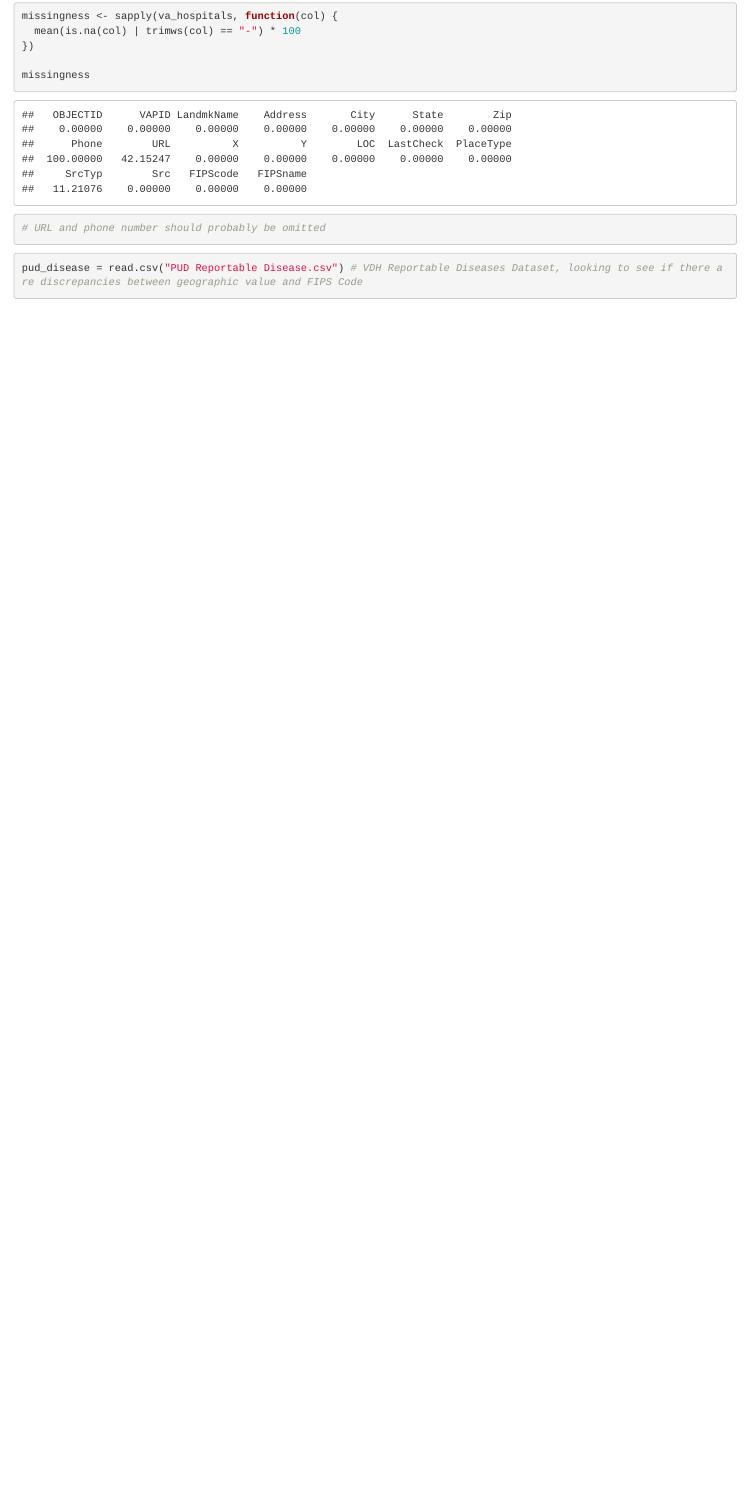
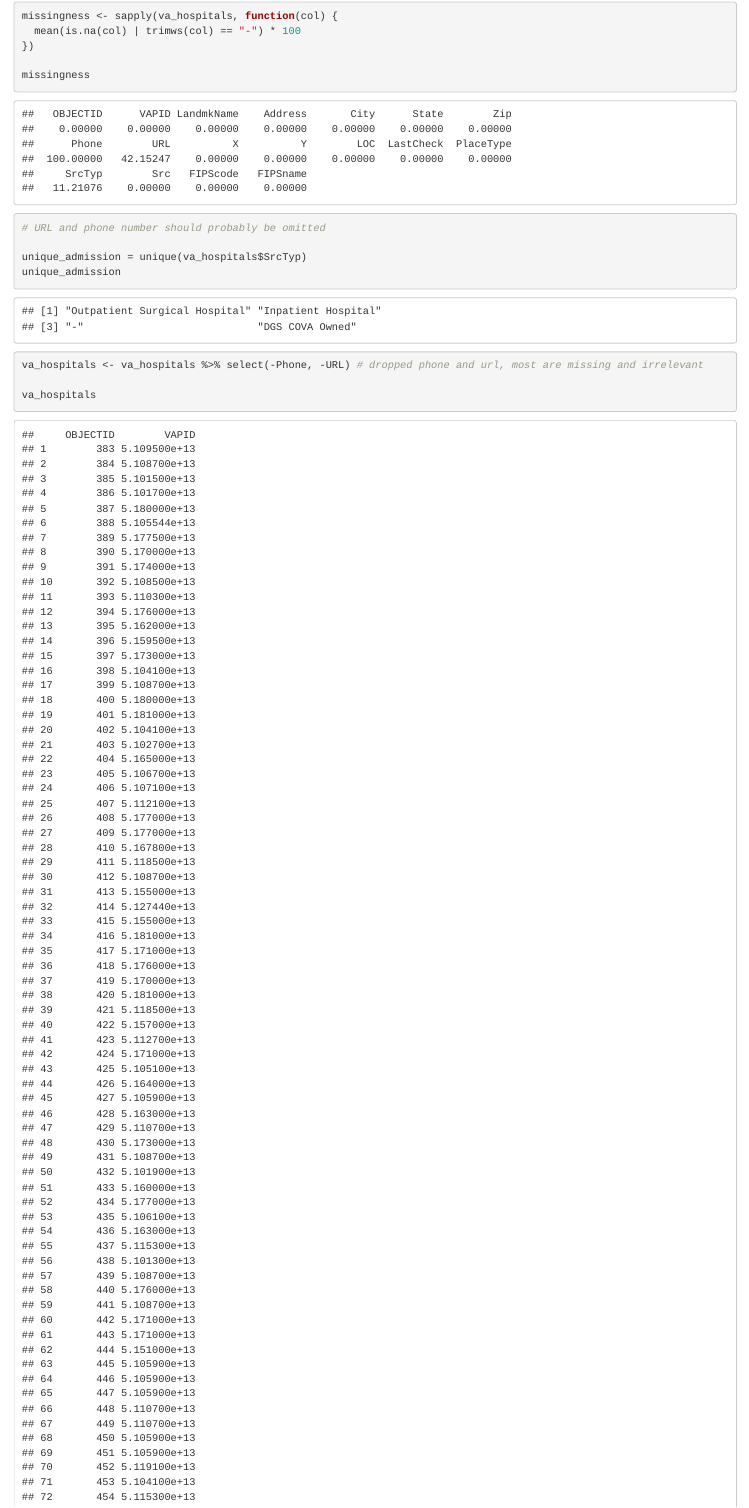
Before and after one commit to cjulianan/VCE_AI_TOOL, an R Markdown document (programs/cl_00_vgin_vdh.Rmd): the page in a window 1100 px wide, from 14960 px down before the commit and from 14980 px down after it, so that both start at the same text. Rendered offline with R 4.5, knitr and Pandoc, with nearby package versions; some code elsewhere in the file could not run offline.

Commit message:
cleaning for VGIN Hospitals dataset

````diff
--- a/programs/cl_00_vgin_vdh.Rmd
+++ b/programs/cl_00_vgin_vdh.Rmd
@@ -29,3 +29,13 @@
 missingness
 
 # URL and phone number should probably be omitted
+
+unique_admission = unique(va_hospitals$SrcTyp)
+unique_admission
+```
+
+
+```{r}
+va_hospitals <- va_hospitals %>% select(-Phone, -URL) # dropped phone and url, most are missing and irrelevant
+
+va_hospitals
````
Also changed, not shown: programs/cl_00_vgin_vdh.Rmd (4 more changed lines).
